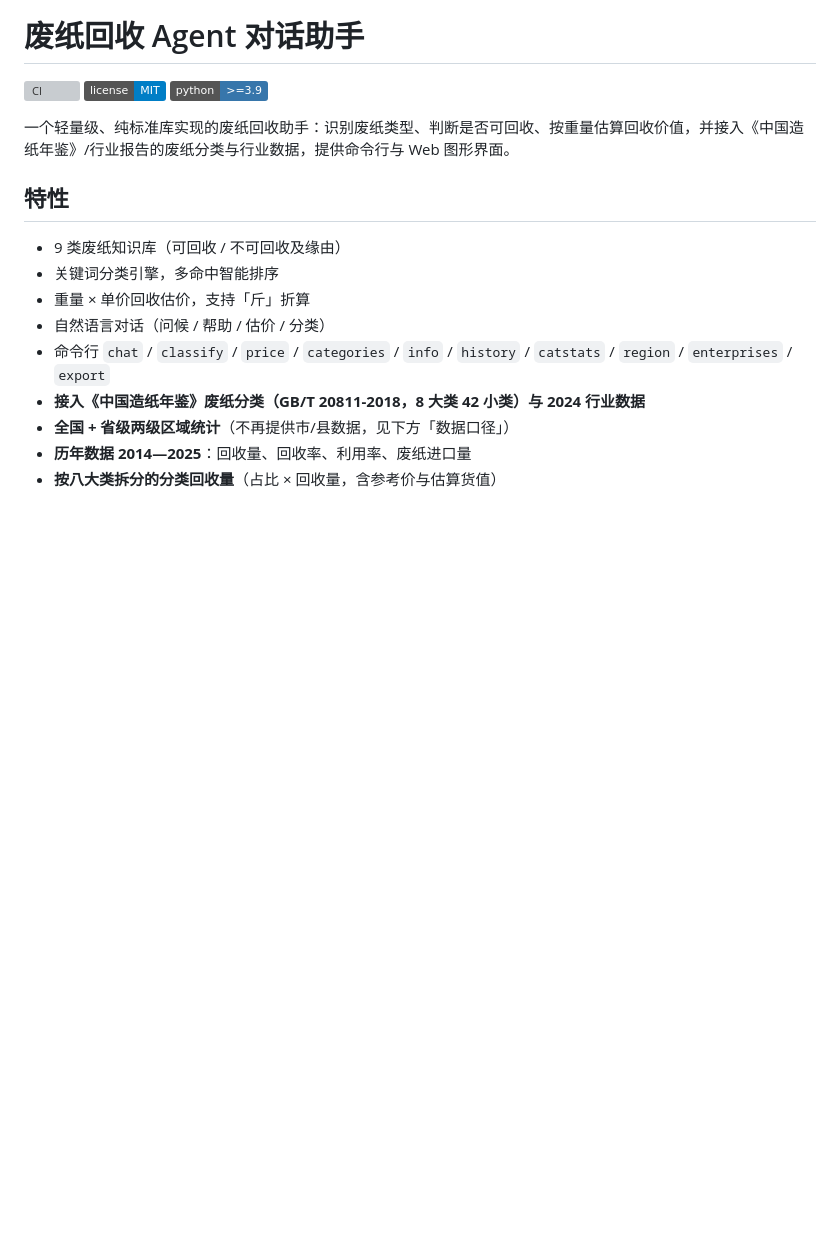
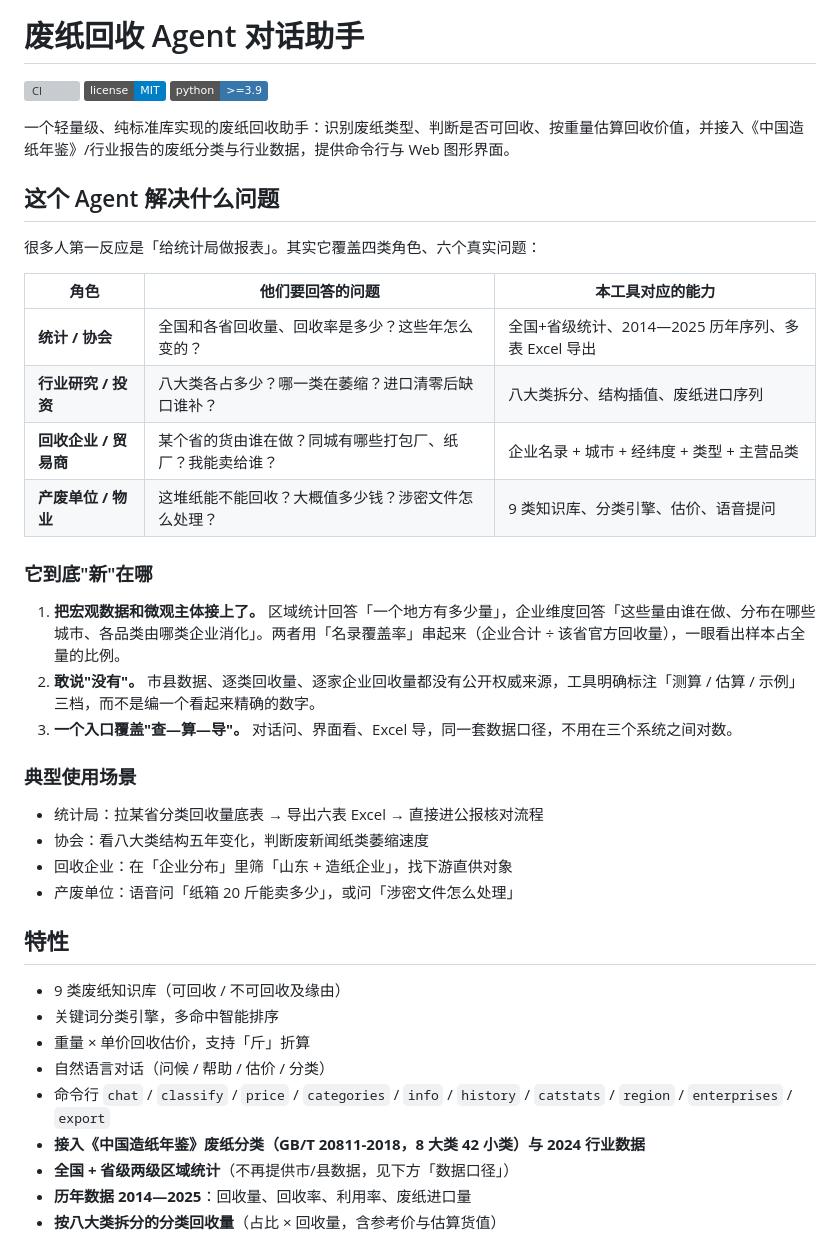
Before and after one commit to lanlanyuan/paper-recycle-agent, a Markdown page: README.md, the part around the change. Drawn GitHub-style; badges without logos; blank space fills up the shorter version; grey boxes are pictures that could not be loaded.

Commit message:
docs: README 增加「这个 Agent 解决什么问题」四类角色对照
把「只服务统计局」的误解说清楚：统计/协会、行业研究、回收企业、
产废单位四类角色各自的问题与对应能力，并说明工具的差异化在
宏观与微观主体的衔接、以及明确标注数据性质。

```diff
--- a/README.md
+++ b/README.md
@@ -5,6 +5,30 @@
 ![Python](https://img.shields.io/badge/python-%3E%3D3.9-3776ab)
 
 一个轻量级、纯标准库实现的废纸回收助手：识别废纸类型、判断是否可回收、按重量估算回收价值，并接入《中国造纸年鉴》/行业报告的废纸分类与行业数据，提供命令行与 Web 图形界面。
+
+## 这个 Agent 解决什么问题
+
+很多人第一反应是「给统计局做报表」。其实它覆盖四类角色、六个真实问题：
+
+| 角色 | 他们要回答的问题 | 本工具对应的能力 |
+| --- | --- | --- |
+| **统计 / 协会** | 全国和各省回收量、回收率是多少？这些年怎么变的？ | 全国+省级统计、2014—2025 历年序列、多表 Excel 导出 |
+| **行业研究 / 投资** | 八大类各占多少？哪一类在萎缩？进口清零后缺口谁补？ | 八大类拆分、结构插值、废纸进口序列 |
+| **回收企业 / 贸易商** | 某个省的货由谁在做？同城有哪些打包厂、纸厂？我能卖给谁？ | 企业名录 + 城市 + 经纬度 + 类型 + 主营品类 |
+| **产废单位 / 物业** | 这堆纸能不能回收？大概值多少钱？涉密文件怎么处理？ | 9 类知识库、分类引擎、估价、语音提问 |
+
+### 它到底"新"在哪
+
+1. **把宏观数据和微观主体接上了。** 区域统计回答「一个地方有多少量」，企业维度回答「这些量由谁在做、分布在哪些城市、各品类由哪类企业消化」。两者用「名录覆盖率」串起来（企业合计 ÷ 该省官方回收量），一眼看出样本占全量的比例。
+2. **敢说"没有"。** 市县数据、逐类回收量、逐家企业回收量都没有公开权威来源，工具明确标注「测算 / 估算 / 示例」三档，而不是编一个看起来精确的数字。
+3. **一个入口覆盖"查—算—导"。** 对话问、界面看、Excel 导，同一套数据口径，不用在三个系统之间对数。
+
+### 典型使用场景
+
+- 统计局：拉某省分类回收量底表 → 导出六表 Excel → 直接进公报核对流程
+- 协会：看八大类结构五年变化，判断废新闻纸类萎缩速度
+- 回收企业：在「企业分布」里筛「山东 + 造纸企业」，找下游直供对象
+- 产废单位：语音问「纸箱 20 斤能卖多少」，或问「涉密文件怎么处理」
 
 ## 特性
 - 9 类废纸知识库（可回收 / 不可回收及缘由）
```
Also changed, not shown: docs/CODE_LISTING.md (+2 -2 lines).
